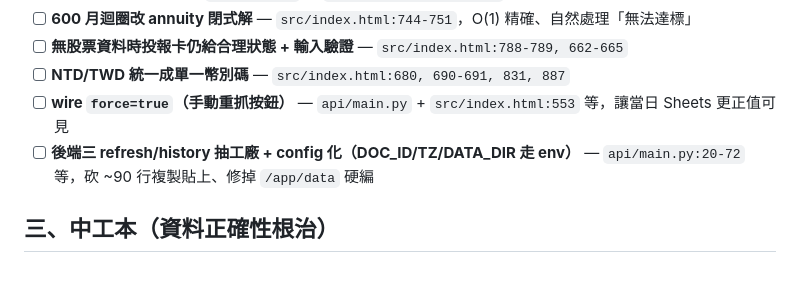
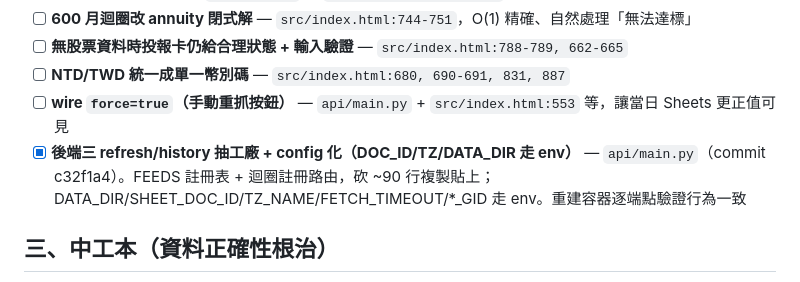
Before and after one commit to gnap114039/financial-dashboard, a Markdown page: OPTIMIZATION.md, the part around the change. Rendered like a GitHub page.

Commit message:
docs: mark backend factory refactor done in OPTIMIZATION.md

```diff
--- a/OPTIMIZATION.md
+++ b/OPTIMIZATION.md
@@ -38,7 +38,7 @@
 - [ ] **無股票資料時投報卡仍給合理狀態 + 輸入驗證** — `src/index.html:788-789, 662-665`
 - [ ] **NTD/TWD 統一成單一幣別碼** — `src/index.html:680, 690-691, 831, 887`
 - [ ] **wire `force=true`（手動重抓按鈕）** — `api/main.py` + `src/index.html:553` 等，讓當日 Sheets 更正值可見
-- [ ] **後端三 refresh/history 抽工廠 + config 化（DOC_ID/TZ/DATA_DIR 走 env）** — `api/main.py:20-72` 等，砍 ~90 行複製貼上、修掉 `/app/data` 硬編
+- [x] **後端三 refresh/history 抽工廠 + config 化（DOC_ID/TZ/DATA_DIR 走 env）** — `api/main.py`（commit c32f1a4）。FEEDS 註冊表 + 迴圈註冊路由，砍 ~90 行複製貼上；DATA_DIR/SHEET_DOC_ID/TZ_NAME/FETCH_TIMEOUT/*_GID 走 env。重建容器逐端點驗證行為一致
 
 ## 三、中工本（資料正確性根治）
 
```
